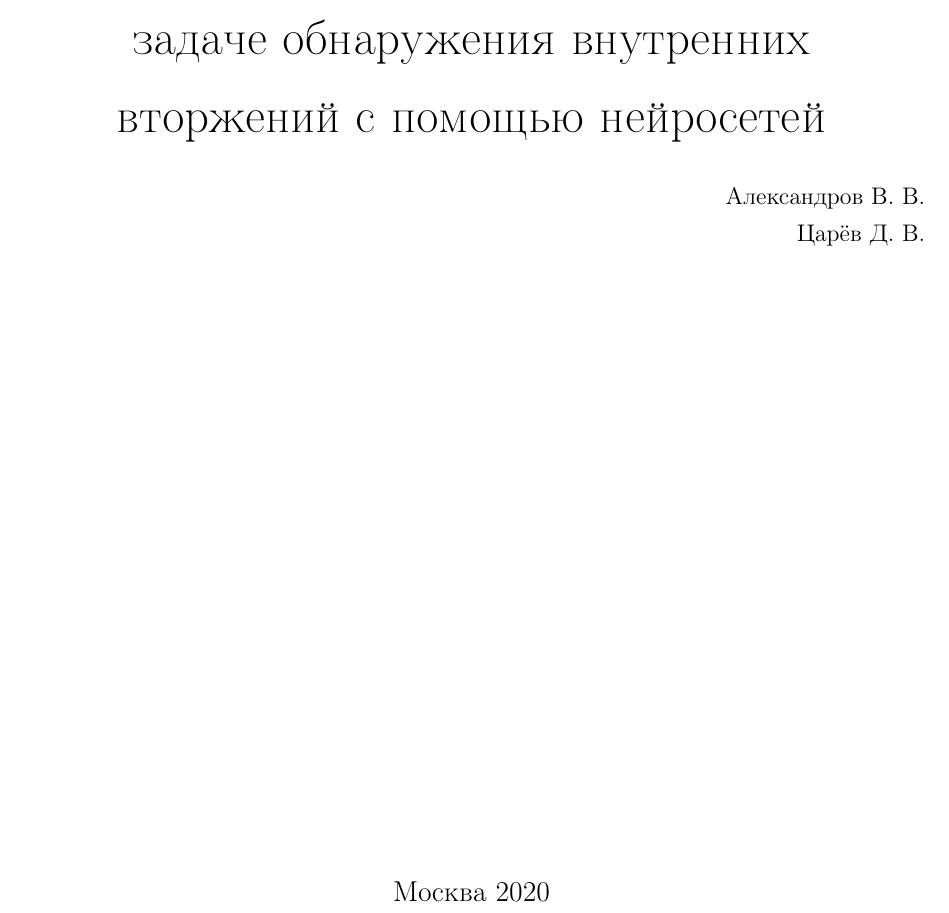
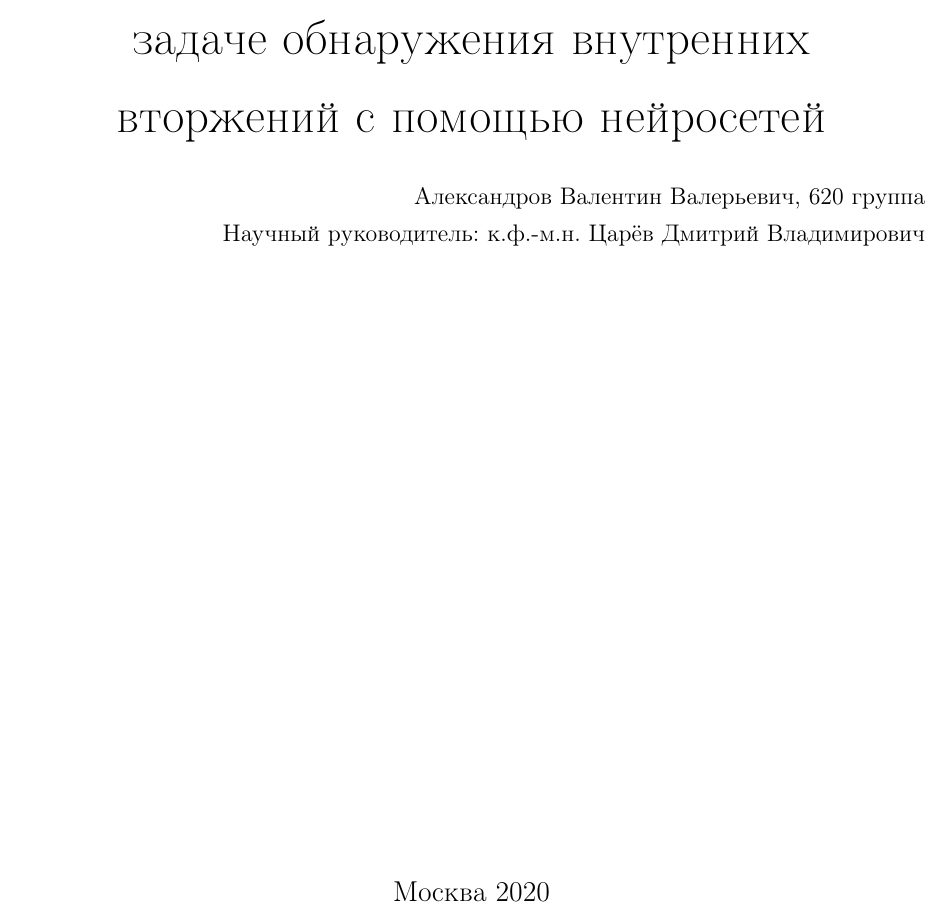
Before and after one commit to xelav/insider-threat-survey-2020, a LaTeX document (tex/0-main.tex, which reads tex/chapter-1/11-title-page.tex): part of page 1 of 18, cut so that both start at the same text. Compiled offline with pdfLaTeX; a LaTeX package or settings file that is missing is left out.

Commit message:
Change title

```diff
--- a/tex/chapter-1/11-title-page.tex
+++ b/tex/chapter-1/11-title-page.tex
@@ -11,8 +11,8 @@
 \end{center}
 
 \begin{flushright}
-Александров В. В. \\
-Царёв Д. В. \\
+Александров Валентин Валерьевич, 620 группа \\
+Научный руководитель: к.ф.-м.н. Царёв Дмитрий Владимирович \\
 \end{flushright}
 
 
```
Also changed, not shown: tex/chapter-2/22-models.tex (+2 -2 lines).
